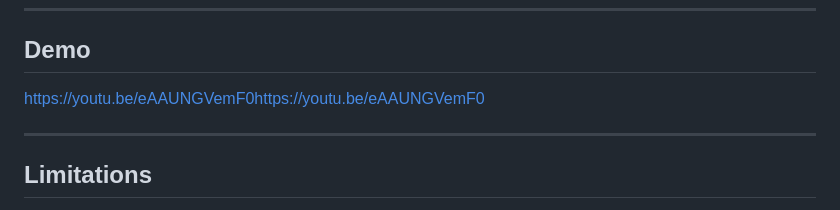
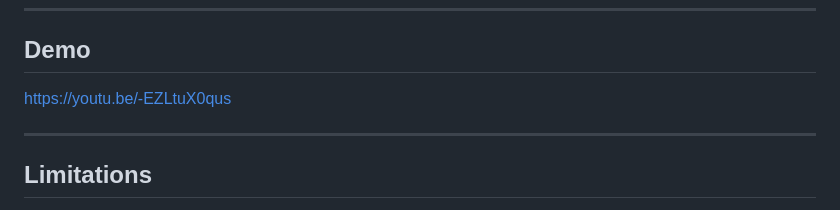
Before and after one commit to mrunmayeekumthekar123/AidFirst, a Markdown page: README.md, the part around the change. Drawn GitHub-style.

```diff
--- a/README.md
+++ b/README.md
@@ -70,7 +70,7 @@ We weren't negligent. We just didn't know. Not knowing made us reluctant to act.
 
 ## Demo
 
-[https://youtu.be/eAAUNGVemF0https://youtu.be/eAAUNGVemF0](#)
+[https://youtu.be/-EZLtuX0qus](#)
 
 ---
 
```
